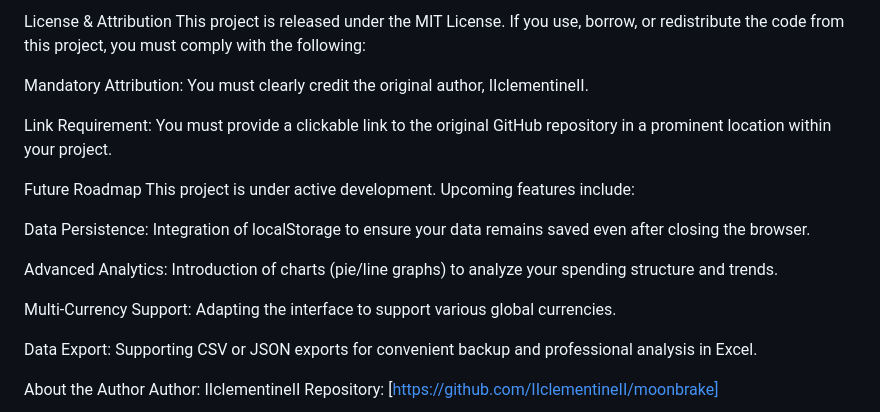
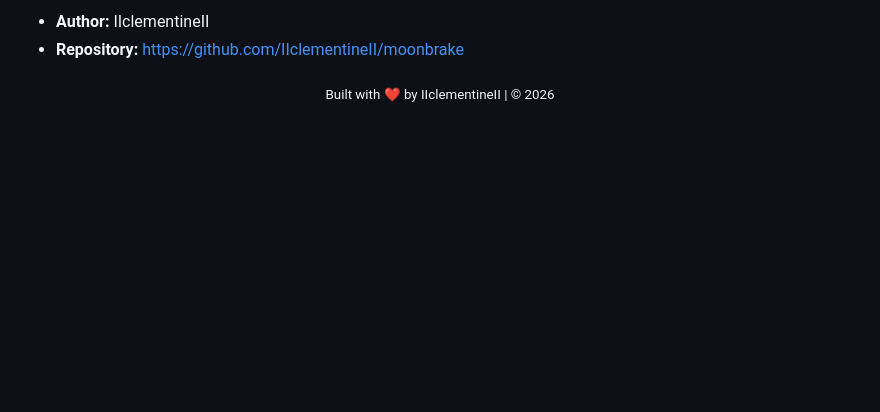
Before and after one commit to IIclementineII/moonbrake, a Markdown page: README.md, the part around one of its changes. Rendered like a GitHub page; blank space fills up the shorter version.

```diff
--- a/README.md
+++ b/README.md
@@ -67,22 +81,7 @@ Generate Report: Once your monthly recording is complete, click the "Generate a
 
-License & Attribution
-This project is released under the MIT License. If you use, borrow, or redistribute the code from this project, you must comply with the following:
+*   **Author:** IIclementineII
+*   **Repository:** [https://github.com/IIclementineII/moonbrake](https://github.com/IIclementineII/moonbrake)
 
-Mandatory Attribution: You must clearly credit the original author, IIclementineII.
-
-Link Requirement: You must provide a clickable link to the original GitHub repository in a prominent location within your project.
-
-Future Roadmap
-This project is under active development. Upcoming features include:
-
-Data Persistence: Integration of localStorage to ensure your data remains saved even after closing the browser.
-
-Advanced Analytics: Introduction of charts (pie/line graphs) to analyze your spending structure and trends.
-
-Multi-Currency Support: Adapting the interface to support various global currencies.
-
-Data Export: Supporting CSV or JSON exports for convenient backup and professional analysis in Excel.
-
-About the Author
-Author: IIclementineII
-Repository: [https://github.com/IIclementineII/moonbrake]
+<div align="center">
+  <sub>Built with ❤️ by IIclementineII | © 2026</sub>
+</div>
```
Also changed, not shown: other parts of README.md (+53 -39 lines).
